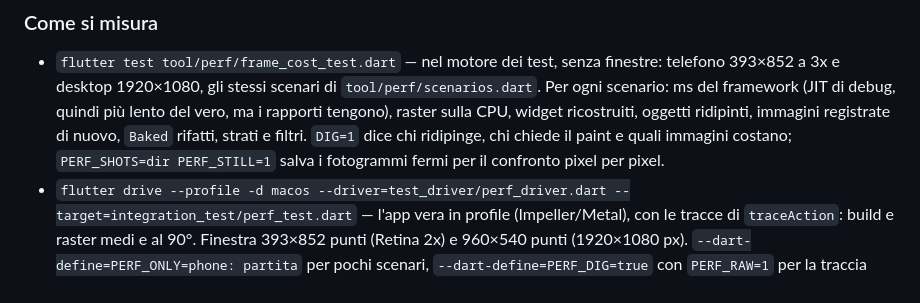
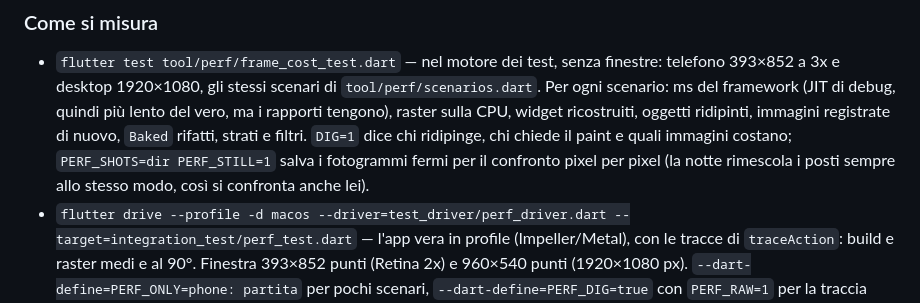
Before and after one commit to nicolairar/Oberta, a Markdown page: docs/tecnico.md, the part around one of its changes. GitHub-like rendering.

```diff
--- a/docs/tecnico.md
+++ b/docs/tecnico.md
@@ -334,7 +334,8 @@ lavoro del framework (build, layout, paint) sia per il raster.
   sulla CPU, widget ricostruiti, oggetti ridipinti, immagini registrate di
   nuovo, `Baked` rifatti, strati e filtri. `DIG=1` dice chi ridipinge, chi
   chiede il paint e quali immagini costano; `PERF_SHOTS=dir PERF_STILL=1`
-  salva i fotogrammi fermi per il confronto pixel per pixel.
+  salva i fotogrammi fermi per il confronto pixel per pixel (la notte
+  rimescola i posti sempre allo stesso modo, così si confronta anche lei).
 - `flutter drive --profile -d macos --driver=test_driver/perf_driver.dart
   --target=integration_test/perf_test.dart` — l'app vera in profile
   (Impeller/Metal), con le tracce di `traceAction`: build e raster medi e al
```
Also changed, not shown: other parts of docs/tecnico.md (+71 -7 lines).
